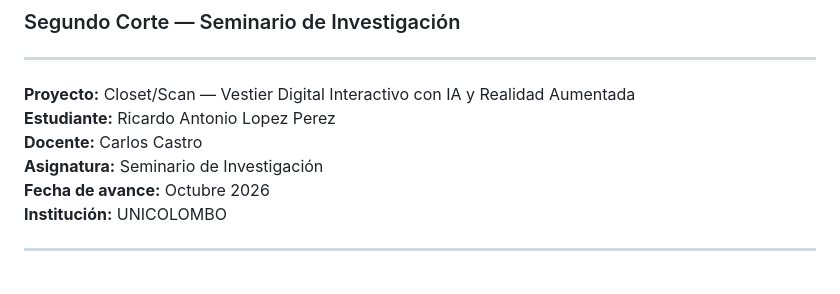
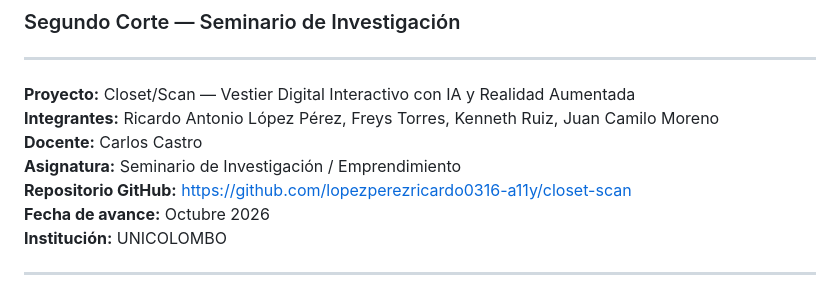
Before and after one commit to Hakimik5313v/closet-scan, a Markdown page: docs/Avance-Segundo-Corte.md, the part around the change. GitHub-like rendering.

Commit message:
docs: actualizar integrantes del equipo en avance de segundo corte

```diff
--- a/docs/Avance-Segundo-Corte.md
+++ b/docs/Avance-Segundo-Corte.md
@@ -6,9 +6,10 @@
 ---
 
 **Proyecto:** Closet/Scan — Vestier Digital Interactivo con IA y Realidad Aumentada
-**Estudiante:** Ricardo Antonio Lopez Perez
+**Integrantes:** Ricardo Antonio López Pérez, Freys Torres, Kenneth Ruiz, Juan Camilo Moreno
 **Docente:** Carlos Castro
-**Asignatura:** Seminario de Investigación
+**Asignatura:** Seminario de Investigación / Emprendimiento
+**Repositorio GitHub:** [https://github.com/lopezperezricardo0316-a11y/closet-scan](https://github.com/lopezperezricardo0316-a11y/closet-scan)
 **Fecha de avance:** Octubre 2026
 **Institución:** UNICOLOMBO
 
```
